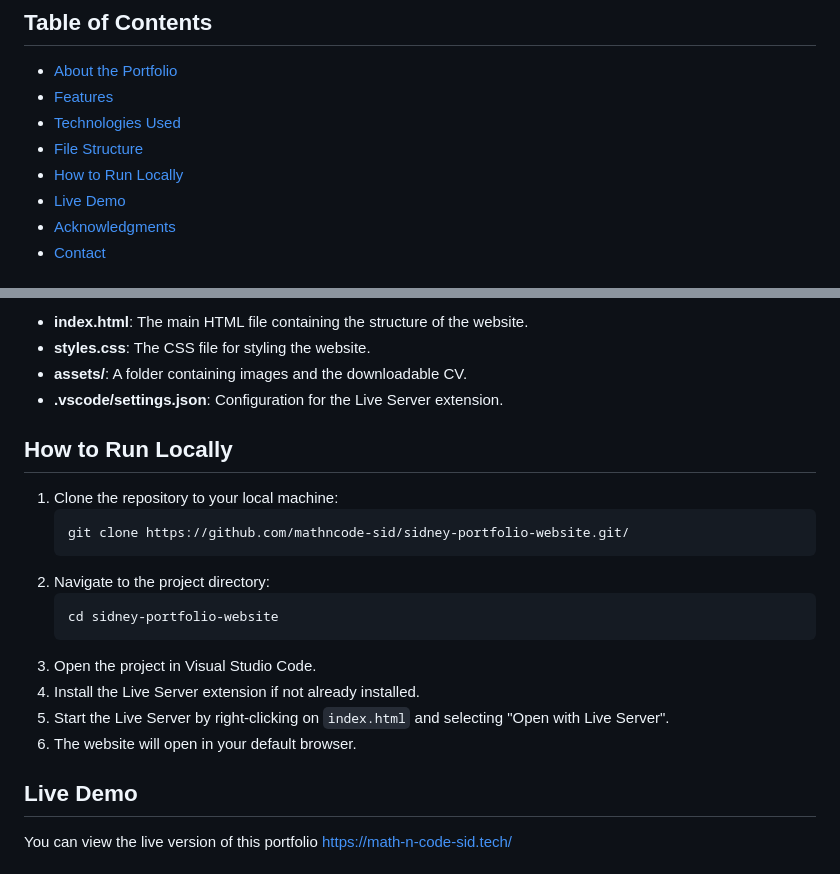
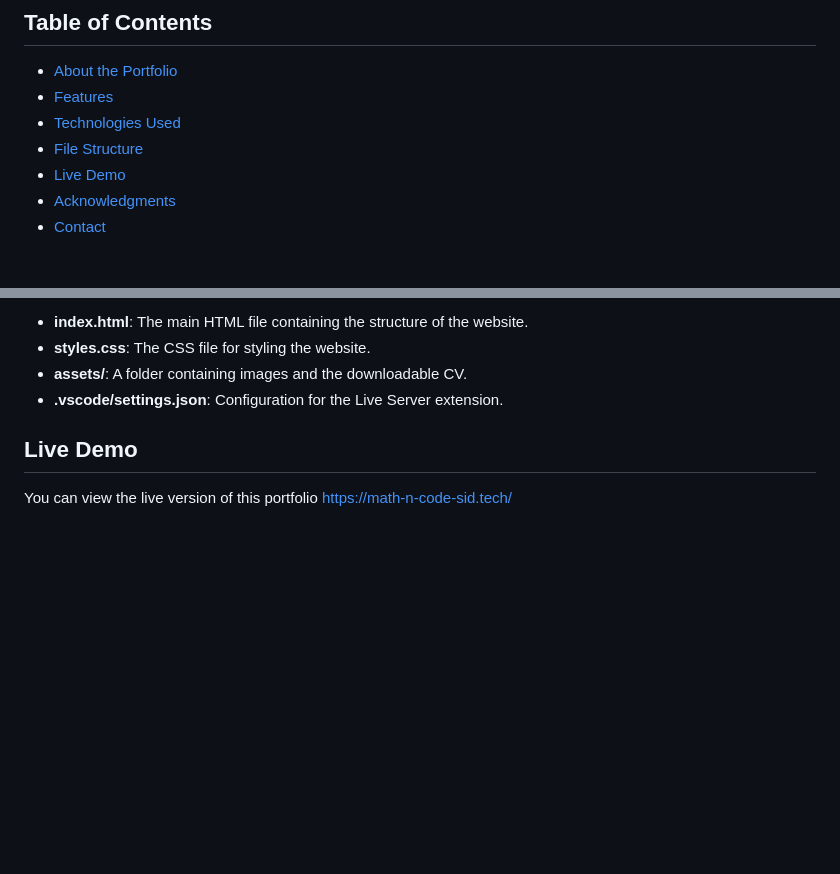
Before and after one commit to mathncode-sid/sidney-portfolio-website, a Markdown page: README.md, 2 parts joined by grey strips. GitHub-like rendering; blank space fills up the shorter version.

````diff
--- a/README.md
+++ b/README.md
@@ -8,7 +8,6 @@ Welcome to my personal portfolio website! This project showcases my skills, expe
 - [Features](#features)
 - [Technologies Used](#technologies-used)
 - [File Structure](#file-structure)
-- [How to Run Locally](#how-to-run-locally)
 - [Live Demo](#live-demo)
 - [Acknowledgments](#acknowledgments)
 - [Contact](#contact)
@@ -61,20 +60,6 @@ assets/
 - **assets/**: A folder containing images and the downloadable CV.
 - **.vscode/settings.json**: Configuration for the Live Server extension.
 
-## How to Run Locally
-
-1. Clone the repository to your local machine:
-   ```bash
-   git clone https://github.com/mathncode-sid/sidney-portfolio-website.git/
-   ```
-2. Navigate to the project directory:
-   ```bash
-   cd sidney-portfolio-website
-   ```
-3. Open the project in Visual Studio Code.
-4. Install the Live Server extension if not already installed.
-5. Start the Live Server by right-clicking on `index.html` and selecting "Open with Live Server".
-6. The website will open in your default browser.
 
 ## Live Demo
 
````
Also changed, not shown: other parts of README.md (+0 -1 lines).
